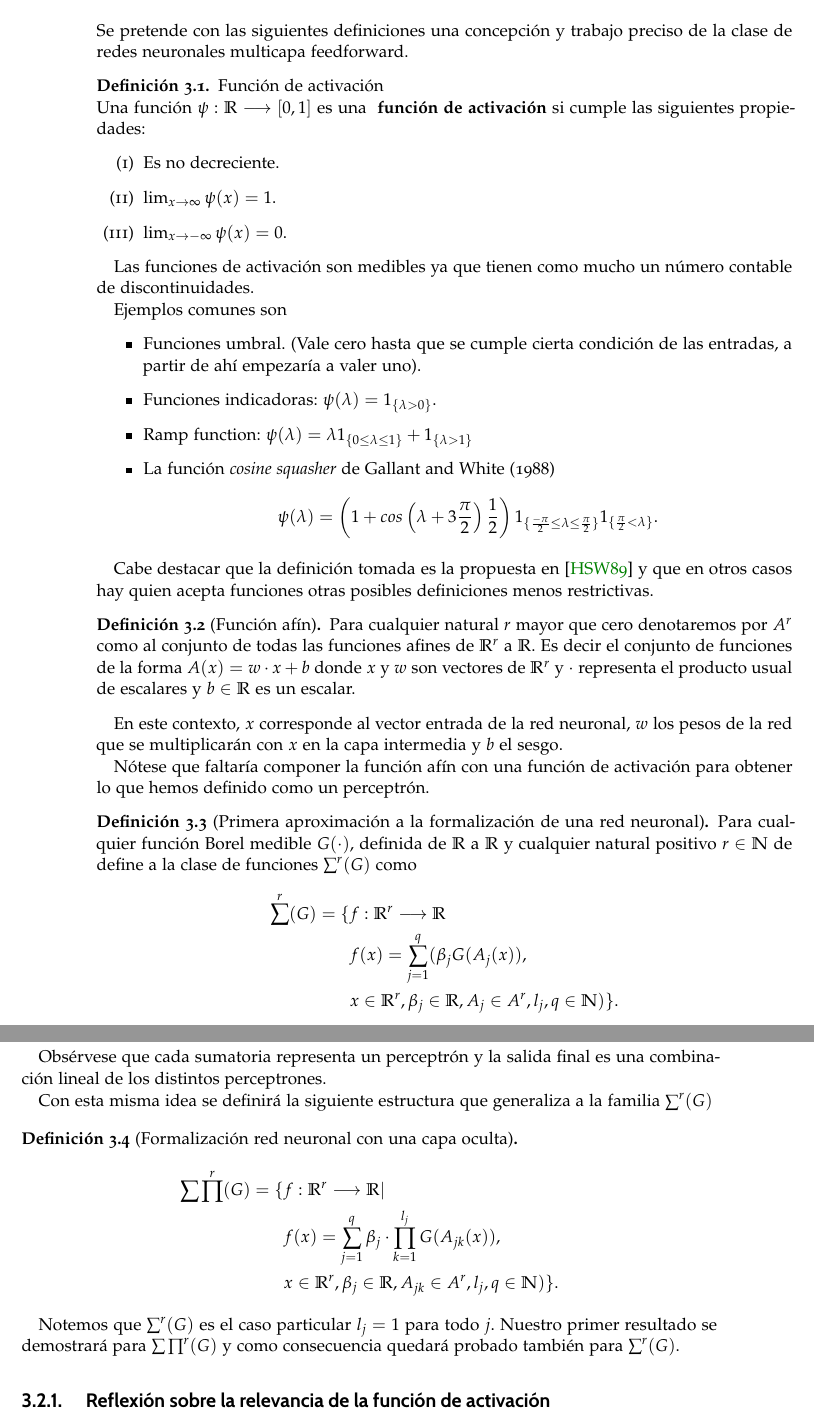
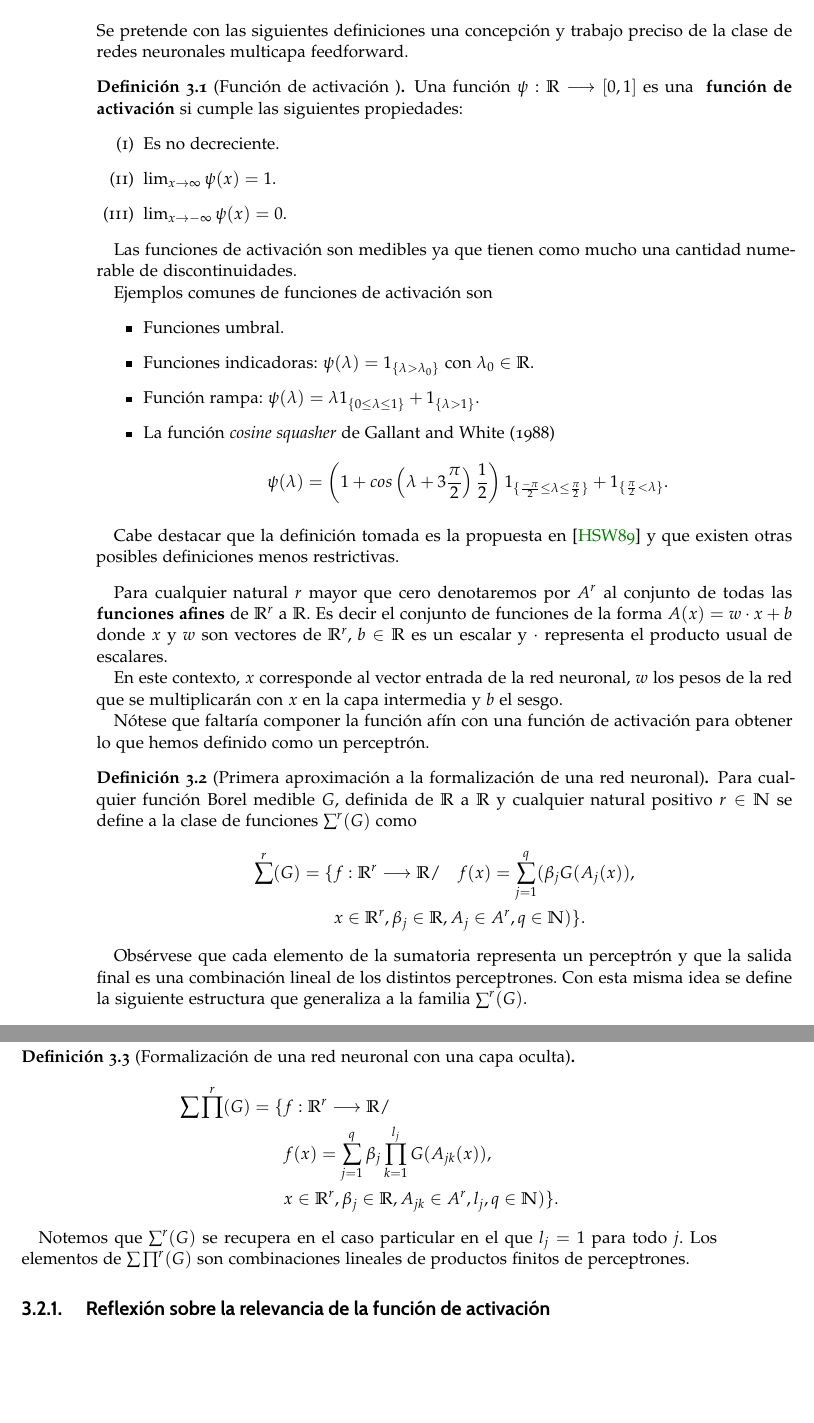
Before and after one commit to BlancaCC/TFG-Estudio-de-las-redes-neuronales, a LaTeX book (doc/tfg.tex, which reads doc/capitulos/articulo_rrnn_aproximadores_universales/definiciones_esenciales.tex): two parts of pages 24 and 25 of 37, joined at a grey line, cut so that both start at the same text, the shorter picture padded with empty space. Compiled offline with pdfLaTeX.

Commit message:
Correcciones de definiciones esenciales Definiciones preliminares de capítulo 3.2 #40 Concretamente pag 24 de acorte a comentario de Javier.

```diff
--- a/doc/capitulos/articulo_rrnn_aproximadores_universales/definiciones_esenciales.tex
+++ b/doc/capitulos/articulo_rrnn_aproximadores_universales/definiciones_esenciales.tex
@@ -11,7 +11,7 @@
 Se pretende con las siguientes definiciones una concepción y trabajo preciso de la clase de redes neuronales multicapa feedforward.
 
 
-\begin{definicion} Función de activación \\
+\begin{definicion}[Función de activación ]
     Una función  $\psi: \R \longrightarrow [0,1]$ es una \textbf{ función de activación} si  cumple las siguientes propiedades:
     \begin{enumerate}[label=(\roman*)]
         \item Es no decreciente.
@@ -20,36 +20,36 @@ Se pretende con las siguientes definiciones una concepción y trabajo preciso de
         \item $\lim _{x \rightarrow -\infty} \psi(x) = 0$.
     \end{enumerate}
 
-    Las funciones de activación son medibles ya que tienen como mucho un número contable de discontinuidades.
+    Las funciones de activación son medibles ya que tienen como mucho una cantidad numerable de discontinuidades.
 
-    Ejemplos comunes son
+    Ejemplos comunes de funciones de activación son
     \begin{itemize}
         \item Funciones umbral.
-        (Vale cero hasta que se cumple cierta condición de las entradas, a partir de ahí empezaría a valer uno).
 
-        \item Funciones indicadoras: $\psi(\lambda) = 1_{\{\lambda > 0\}}$.
-        \item Ramp function: $\psi(\lambda)  = \lambda 1_{\{0 \leq \lambda \leq  1\}} + 1_{\{\lambda > 1\}}$
+        \item Funciones indicadoras: $\psi(\lambda) = 1_{\{\lambda > \lambda_0\}}$ con $\lambda_0 \in \R$.
+        \item Función rampa: $\psi(\lambda)  = \lambda 1_{\{0 \leq \lambda \leq  1\}} + 1_{\{\lambda > 1\}}.$
 
         \item La función \textit{cosine squasher} de Gallant and White (1988)
         \begin{equation*}
     \psi(\lambda )= \left(1 + cos\left(\lambda + 3 \frac{\pi}{2} \right) \frac{1}{2}\right)
      1_{\{\frac{-\pi}{2} \leq \lambda \leq  \frac{\pi}{2}\}}
+     +
      1_{\{ \frac{\pi}{2} < \lambda \}}.
     \end{equation*}
     \end{itemize}
 
-    Cabe destacar que la definición tomada es la propuesta en \cite{HORNIK1989359} y que en otros casos
-    hay quien acepta funciones otras posibles definiciones menos restrictivas.
+    Cabe destacar que la definición tomada es la propuesta en \cite{HORNIK1989359} y que existen
+    otras posibles definiciones menos restrictivas.
 \end{definicion}
 
-\begin{definicion} [Función afín]
 
-    Para cualquier natural $r$ mayor que cero  denotaremos por $A^r$ como al conjunto de todas
-    las funciones afines de $\R^r$ a $\R$. Es decir el conjunto de funciones de la forma
-    $A(x) = w \cdot x + b$ donde $x$ y $w$ son vectores de $\R^r$ y $\cdot$ representa el producto
-    usual de escalares y $b \in \R$ es un escalar.
 
-\end{definicion}
+    Para cualquier natural $r$ mayor que cero  denotaremos por $A^r$ al conjunto de todas
+    las \textbf{funciones afines} de $\R^r$ a $\R$. Es decir el conjunto de funciones de la forma
+    $A(x) = w \cdot x + b$ donde $x$ y $w$ son vectores de $\R^r$,  $b \in \R$ es un escalar y $\cdot$ representa el producto
+    usual de escalares.
+
+
 
 En este contexto, $x$ corresponde al vector entrada de la red neuronal, $w$ los pesos de la red
 que se multiplicarán con $x$ en la capa intermedia y $b$ el sesgo.
@@ -58,16 +58,16 @@ Nótese que faltaría componer la función afín con una función de activación
 como un perceptrón.
 
 \begin{definicion} [Primera  aproximación a la formalización de una red neuronal]
-    Para cualquier función Borel medible $G(\cdot)$, definida de $\R$ a $\R$ y cualquier natural positivo
-    $r \in \N$ de define a la clase de funciones $\pmc$ como
+    Para cualquier función Borel medible $G$, definida de $\R$ a $\R$ y cualquier natural positivo
+    $r \in \N$ se define a la clase de funciones $\pmc$ como
     \begin{equation}
         \begin{split}
         \pmc =
         \{
-            & f: \R ^r \longrightarrow \R \\
-            &f(x)=\sum_{j = 1} ^q (
+            & f: \R ^r \longrightarrow \R / \quad
+            f(x)=\sum_{j = 1} ^q (
             \beta_j G(A_{j}(x)), \\
-            & x  \in \R ^r, \beta_j \in \R, A_{j}\in A^r, l_j,q \in \N
+            & x  \in \R ^r, \beta_j \in \R, A_{j}\in A^r,q \in \N
             )
         \}.
         \end{split}
@@ -75,18 +75,17 @@ como un perceptrón.
 \end{definicion}
 
 
-Obsérvese que cada sumatoria representa un perceptrón y la salida final
-es una combinación lineal de los distintos perceptrones.
+Obsérvese que cada elemento de la sumatoria representa un perceptrón y que la salida final
+es una combinación lineal de los distintos perceptrones. Con esta misma idea
+se define la siguiente estructura que generaliza a la familia $\pmc.$
 
-Con esta misma idea se definirá la siguiente estructura que generaliza a la familia $\pmc$
-
-\begin{definicion} [Formalización red neuronal con una capa oculta]
+\begin{definicion} [Formalización de una red neuronal con una capa oculta]
 
     \begin{equation}
         \begin{split}
         \sum \prod^r(G) = \{
-        &f: \R^r \longrightarrow \R | \\
-        & f(x) = \sum_{j = 1} ^q  \beta_j \cdot \prod_{k=1}^{l_j}
+        &f: \R^r \longrightarrow \R /\\
+        & f(x) = \sum_{j = 1} ^q  \beta_j \prod_{k=1}^{l_j}
         G(A_{jk}(x)), \\
         &x  \in \R^r, \beta_j \in \R, A_{jk}\in A^r, l_j,q \in \N
         )
@@ -94,9 +93,9 @@ Con esta misma idea se definirá la siguiente estructura que generaliza a la fam
     \end{split}
     \end{equation}
 
-    Notemos que $\pmc$ es el caso particular $l_j = 1$ para todo $j$. Nuestro primer
-    resultado se demostrará para $\sum \prod^r(G)$ y como consecuencia quedará probado
-    también para $\pmc$.
+    Notemos que $\pmc$ se recupera en el caso particular en el que $l_j = 1$ para todo $j$.
+    Los elementos de $\pmcg$ son combinaciones lineales de productos finitos de perceptrones.
+
 \end{definicion}
 
 
```
